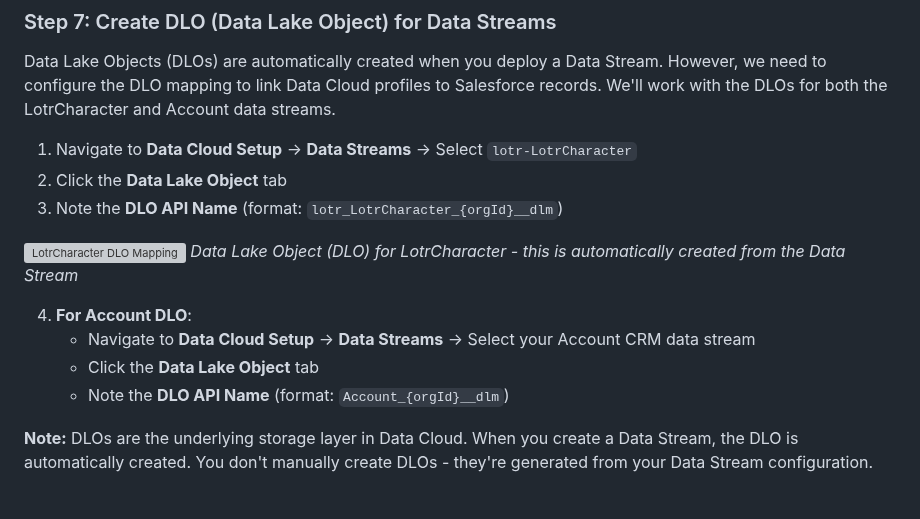
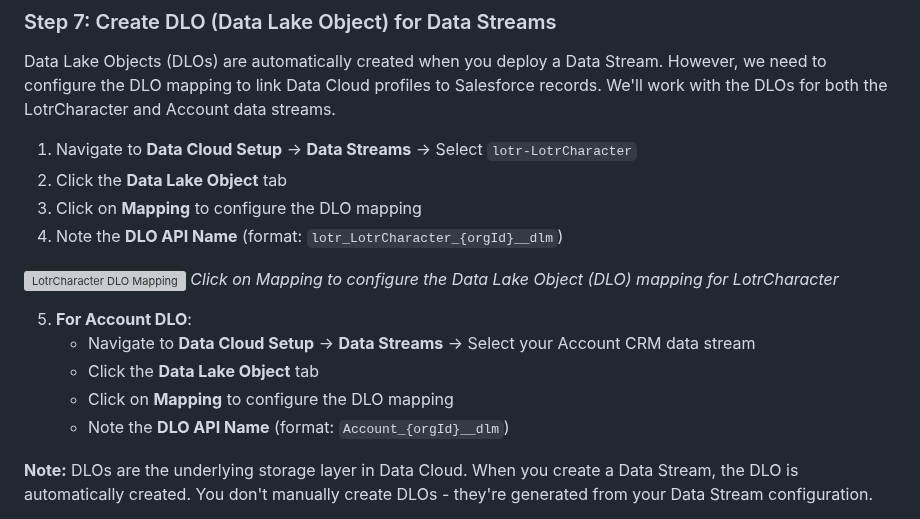
Before and after one commit to daviddarkins-accenture/lotr, a Markdown page: README.md, the part around one of its changes. GitHub-like rendering; grey boxes are pictures that could not be loaded.

Commit message:
Update Step 7: Add instructions to click on Mapping for DLO configuration

```diff
--- a/README.md
+++ b/README.md
@@ -419,14 +423,16 @@ Data Lake Objects (DLOs) are automatically created when you deploy a Data Stream
 
 1. Navigate to **Data Cloud Setup** → **Data Streams** → Select `lotr-LotrCharacter`
 2. Click the **Data Lake Object** tab
-3. Note the **DLO API Name** (format: `lotr_LotrCharacter_{orgId}__dlm`)
+3. Click on **Mapping** to configure the DLO mapping
+4. Note the **DLO API Name** (format: `lotr_LotrCharacter_{orgId}__dlm`)
 
 ![LotrCharacter DLO Mapping](assets/dcstream_newlotrchardlomap.png)
-*Data Lake Object (DLO) for LotrCharacter - this is automatically created from the Data Stream*
+*Click on Mapping to configure the Data Lake Object (DLO) mapping for LotrCharacter*
 
-4. **For Account DLO**:
+5. **For Account DLO**:
    - Navigate to **Data Cloud Setup** → **Data Streams** → Select your Account CRM data stream
    - Click the **Data Lake Object** tab
+   - Click on **Mapping** to configure the DLO mapping
    - Note the **DLO API Name** (format: `Account_{orgId}__dlm`)
 
 **Note:** DLOs are the underlying storage layer in Data Cloud. When you create a Data Stream, the DLO is automatically created. You don't manually create DLOs - they're generated from your Data Stream configuration.
```
Also changed, not shown: other parts of README.md (+4 -0 lines).
